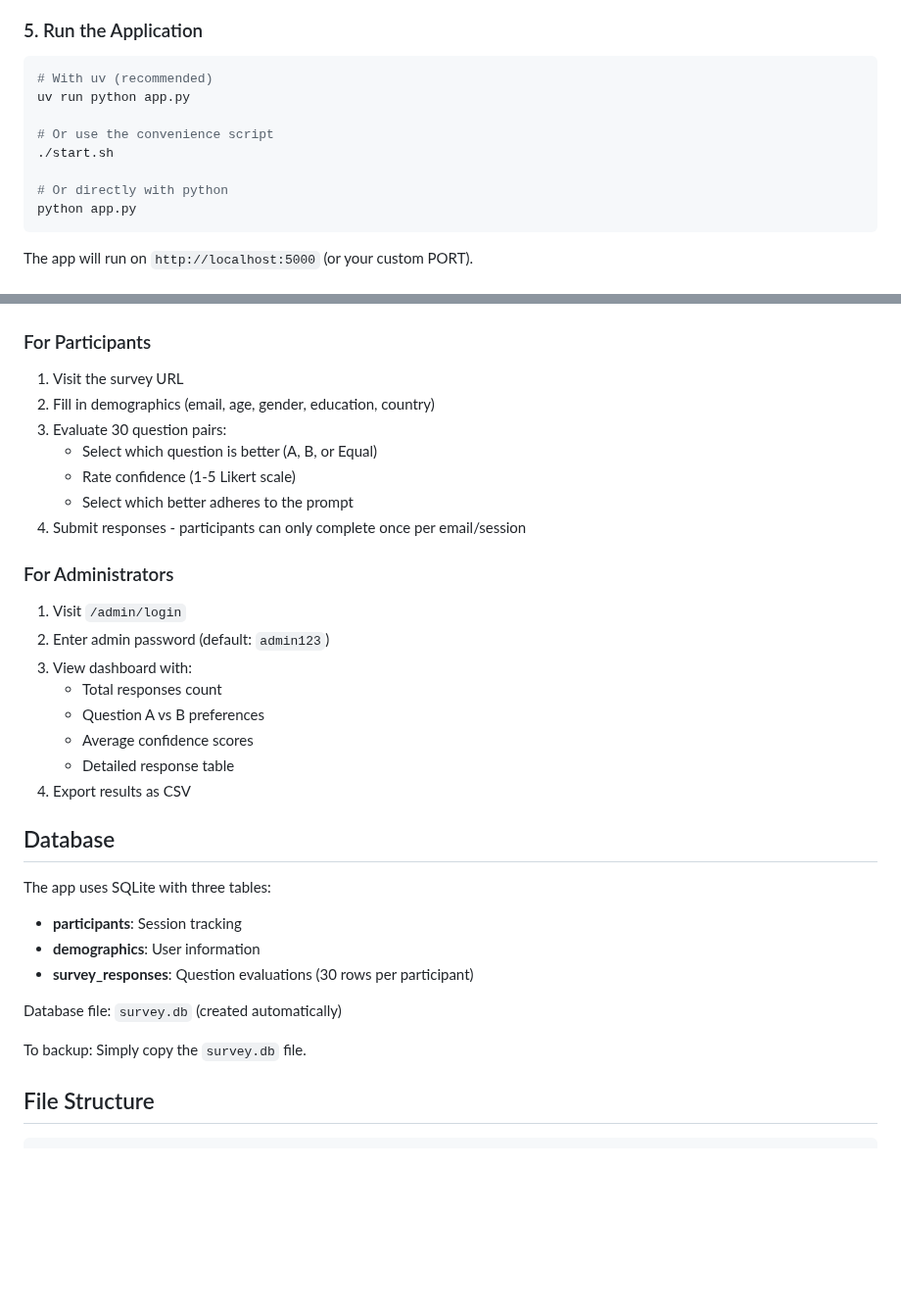
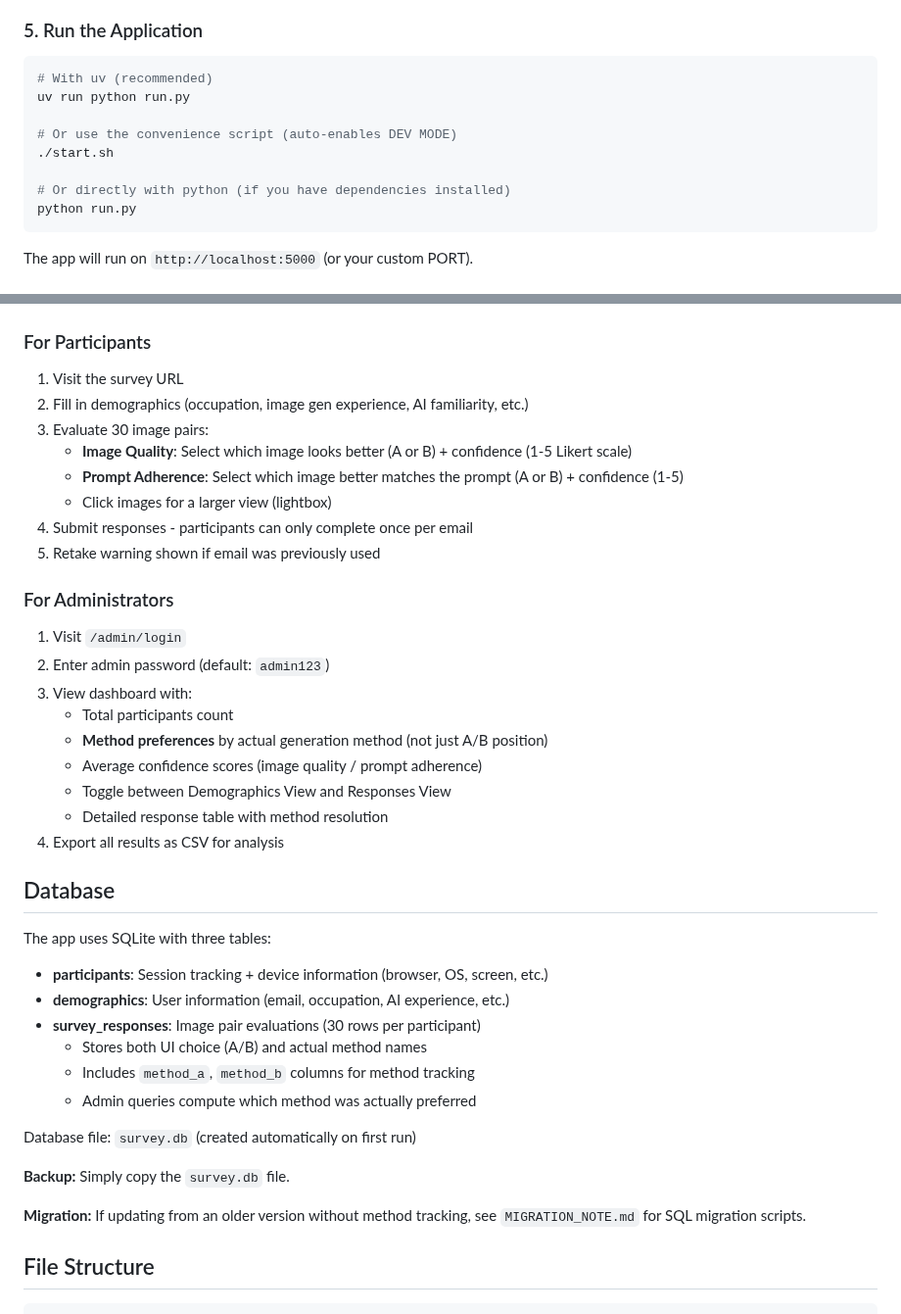
Before and after one commit to kmatzen/juxtapose, a Markdown page: README.md, 2 parts joined by grey strips. Shown at 98% size. Rendered like a GitHub page; blank space fills up the shorter version.

Commit message:
Complete README modernization
Updated all sections to reflect current functionality:
- Changed app.py to run.py (correct entry point)
- Updated participant workflow to reflect image comparison
- Updated admin features to highlight method tracking
- Expanded database section with method tracking details
- Added migration note reference
- Made all examples consistent with actual code

````diff
--- a/README.md
+++ b/README.md
@@ -99,13 +99,13 @@ export PORT=5000
 
 ```bash
 # With uv (recommended)
-uv run python app.py
+uv run python run.py
 
-# Or use the convenience script
+# Or use the convenience script (auto-enables DEV MODE)
 ./start.sh
 
-# Or directly with python
-python app.py
+# Or directly with python (if you have dependencies installed)
+python run.py
 ```
 
 The app will run on `http://localhost:5000` (or your custom PORT).
@@ -177,35 +177,42 @@ For full control, deploy to cloud VMs. See standard Flask deployment guides.
 ### For Participants
 
 1. Visit the survey URL
-2. Fill in demographics (email, age, gender, education, country)
-3. Evaluate 30 question pairs:
-   - Select which question is better (A, B, or Equal)
-   - Rate confidence (1-5 Likert scale)
-   - Select which better adheres to the prompt
-4. Submit responses - participants can only complete once per email/session
+2. Fill in demographics (occupation, image gen experience, AI familiarity, etc.)
+3. Evaluate 30 image pairs:
+   - **Image Quality**: Select which image looks better (A or B) + confidence (1-5 Likert scale)
+   - **Prompt Adherence**: Select which image better matches the prompt (A or B) + confidence (1-5)
+   - Click images for a larger view (lightbox)
+4. Submit responses - participants can only complete once per email
+5. Retake warning shown if email was previously used
 
 ### For Administrators
 
 1. Visit `/admin/login`
 2. Enter admin password (default: `admin123`)
 3. View dashboard with:
-   - Total responses count
-   - Question A vs B preferences
-   - Average confidence scores
-   - Detailed response table
-4. Export results as CSV
+   - Total participants count
+   - **Method preferences** by actual generation method (not just A/B position)
+   - Average confidence scores (image quality / prompt adherence)
+   - Toggle between Demographics View and Responses View
+   - Detailed response table with method resolution
+4. Export all results as CSV for analysis
 
 ## Database
 
 The app uses SQLite with three tables:
 
-- **participants**: Session tracking
-- **demographics**: User information
-- **survey_responses**: Question evaluations (30 rows per participant)
+- **participants**: Session tracking + device information (browser, OS, screen, etc.)
+- **demographics**: User information (email, occupation, AI experience, etc.)
+- **survey_responses**: Image pair evaluations (30 rows per participant)
+  - Stores both UI choice (A/B) and actual method names
+  - Includes `method_a`, `method_b` columns for method tracking
+  - Admin queries compute which method was actually preferred
 
-Database file: `survey.db` (created automatically)
+Database file: `survey.db` (created automatically on first run)
 
-To backup: Simply copy the `survey.db` file.
+**Backup:** Simply copy the `survey.db` file.
+
+**Migration:** If updating from an older version without method tracking, see `MIGRATION_NOTE.md` for SQL migration scripts.
 
 ## File Structure
 
````
